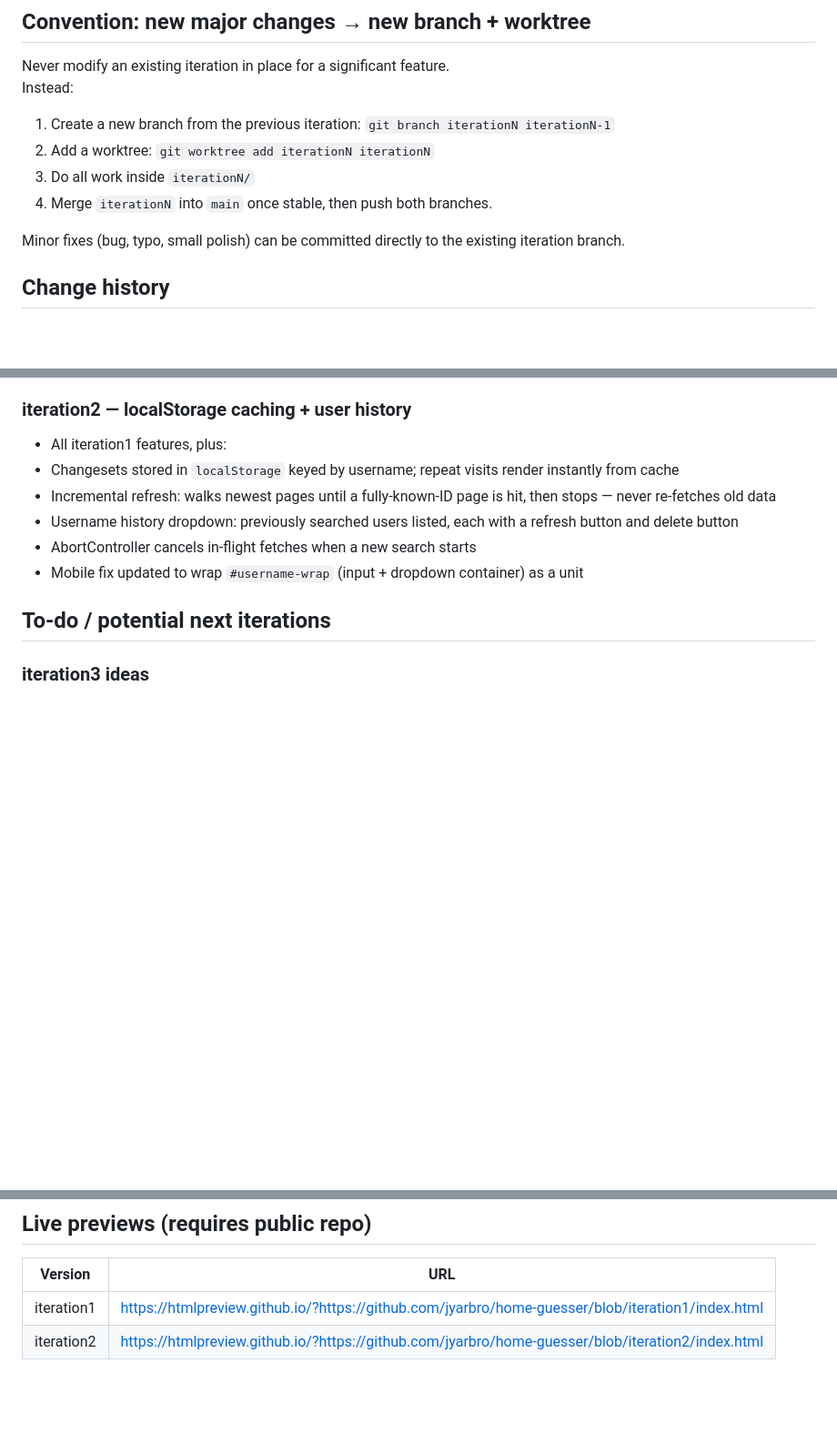
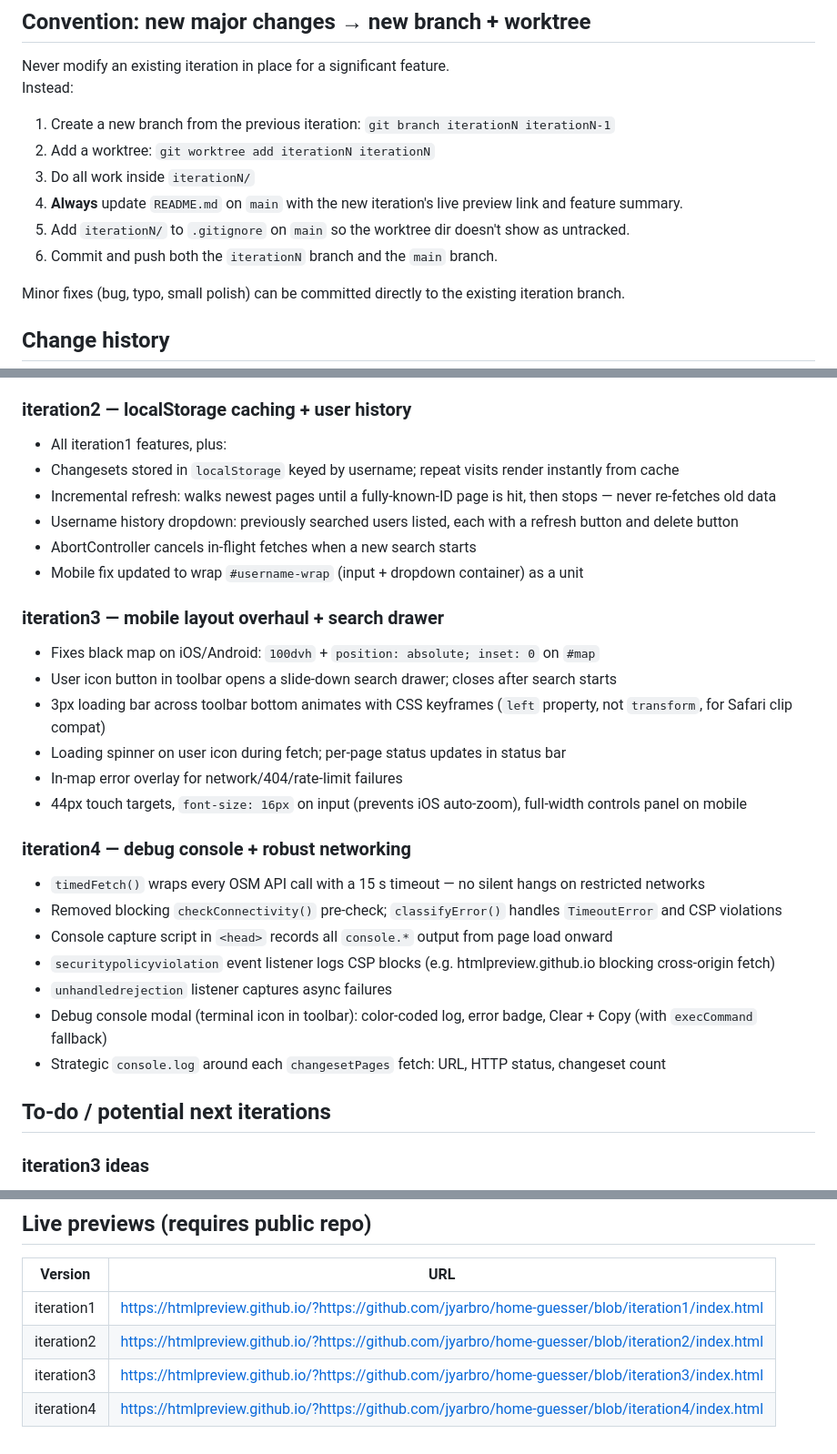
Before and after one commit to jyarbro/home-guesser, a Markdown page: CLAUDE.md, 3 parts joined by grey strips. Shown at 91% size. GitHub-like rendering; blank space fills up the shorter version.

Commit message:
docs: update CLAUDE.md — add README update rule + iteration3/4 history

```diff
--- a/CLAUDE.md
+++ b/CLAUDE.md
@@ -23,7 +23,9 @@ Instead:
 1. Create a new branch from the previous iteration: `git branch iterationN iterationN-1`
 2. Add a worktree: `git worktree add iterationN iterationN`
 3. Do all work inside `iterationN/`
-4. Merge `iterationN` into `main` once stable, then push both branches.
+4. **Always** update `README.md` on `main` with the new iteration's live preview link and feature summary.
+5. Add `iterationN/` to `.gitignore` on `main` so the worktree dir doesn't show as untracked.
+6. Commit and push both the `iterationN` branch and the `main` branch.
 
 Minor fixes (bug, typo, small polish) can be committed directly to the existing iteration branch.
 
@@ -46,6 +48,23 @@ Minor fixes (bug, typo, small polish) can be committed directly to the existing
 - AbortController cancels in-flight fetches when a new search starts
 - Mobile fix updated to wrap `#username-wrap` (input + dropdown container) as a unit
 
+### iteration3 — mobile layout overhaul + search drawer
+- Fixes black map on iOS/Android: `100dvh` + `position: absolute; inset: 0` on `#map`
+- User icon button in toolbar opens a slide-down search drawer; closes after search starts
+- 3px loading bar across toolbar bottom animates with CSS keyframes (`left` property, not `transform`, for Safari clip compat)
+- Loading spinner on user icon during fetch; per-page status updates in status bar
+- In-map error overlay for network/404/rate-limit failures
+- 44px touch targets, `font-size: 16px` on input (prevents iOS auto-zoom), full-width controls panel on mobile
+
+### iteration4 — debug console + robust networking
+- `timedFetch()` wraps every OSM API call with a 15 s timeout — no silent hangs on restricted networks
+- Removed blocking `checkConnectivity()` pre-check; `classifyError()` handles `TimeoutError` and CSP violations
+- Console capture script in `<head>` records all `console.*` output from page load onward
+- `securitypolicyviolation` event listener logs CSP blocks (e.g. htmlpreview.github.io blocking cross-origin fetch)
+- `unhandledrejection` listener captures async failures
+- Debug console modal (terminal icon in toolbar): color-coded log, error badge, Clear + Copy (with `execCommand` fallback)
+- Strategic `console.log` around each `changesetPages` fetch: URL, HTTP status, changeset count
+
 ## To-do / potential next iterations
 
 ### iteration3 ideas
@@ -67,3 +86,5 @@ Minor fixes (bug, typo, small polish) can be committed directly to the existing
 |---------|-----|
 | iteration1 | https://htmlpreview.github.io/?https://github.com/jyarbro/home-guesser/blob/iteration1/index.html |
 | iteration2 | https://htmlpreview.github.io/?https://github.com/jyarbro/home-guesser/blob/iteration2/index.html |
+| iteration3 | https://htmlpreview.github.io/?https://github.com/jyarbro/home-guesser/blob/iteration3/index.html |
+| iteration4 | https://htmlpreview.github.io/?https://github.com/jyarbro/home-guesser/blob/iteration4/index.html |
```
